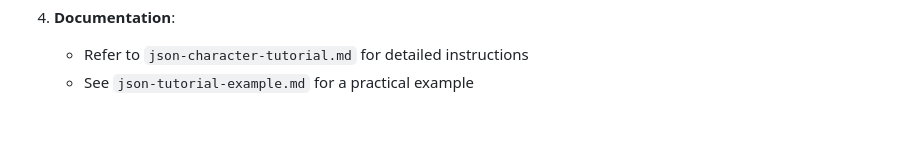
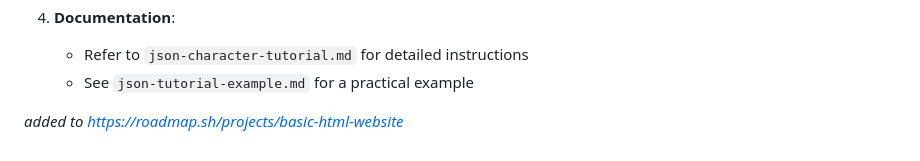
Before and after one commit to Auggie0w0/personal-simp-site, a Markdown page: README.md, the part around the change. Rendered like a GitHub page; blank space fills up the shorter version.

```diff
--- a/README.md
+++ b/README.md
@@ -400,3 +400,6 @@ The site has been fully optimized and streamlined. Here's a quick checklist for
 4. **Documentation**:
    - Refer to `json-character-tutorial.md` for detailed instructions
    - See `json-tutorial-example.md` for a practical example
+
+
+*added to https://roadmap.sh/projects/basic-html-website*
```
